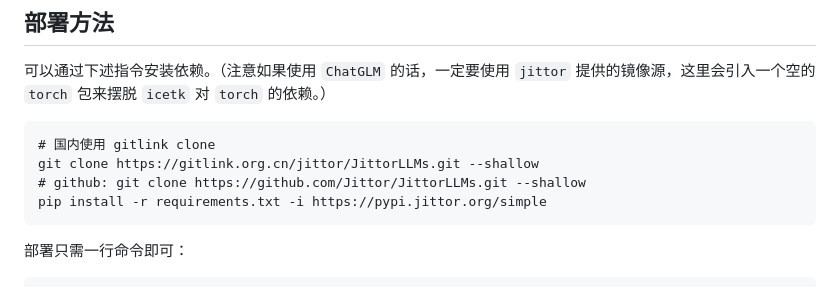
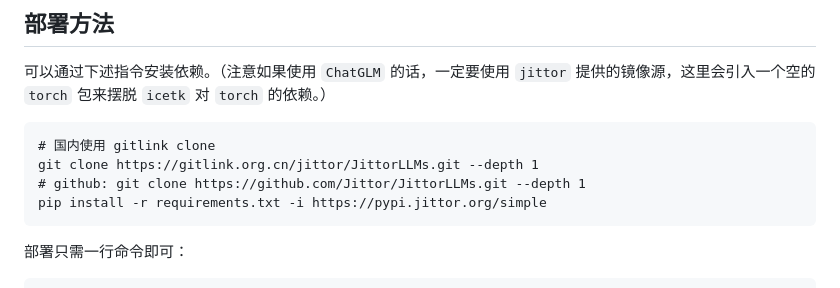
Before and after one commit to Jittor/JittorLLMs, a Markdown page: README.md, the part around the change. Rendered like a GitHub page.

Commit message:
add depth 1 for git clone

````diff
--- a/README.md
+++ b/README.md
@@ -16,8 +16,8 @@ Jittor大模型库架构图如下所示。
 
 ```
 # 国内使用 gitlink clone
-git clone https://gitlink.org.cn/jittor/JittorLLMs.git --shallow
-# github: git clone https://github.com/Jittor/JittorLLMs.git --shallow
+git clone https://gitlink.org.cn/jittor/JittorLLMs.git --depth 1
+# github: git clone https://github.com/Jittor/JittorLLMs.git --depth 1
 pip install -r requirements.txt -i https://pypi.jittor.org/simple
 ```
 
````
